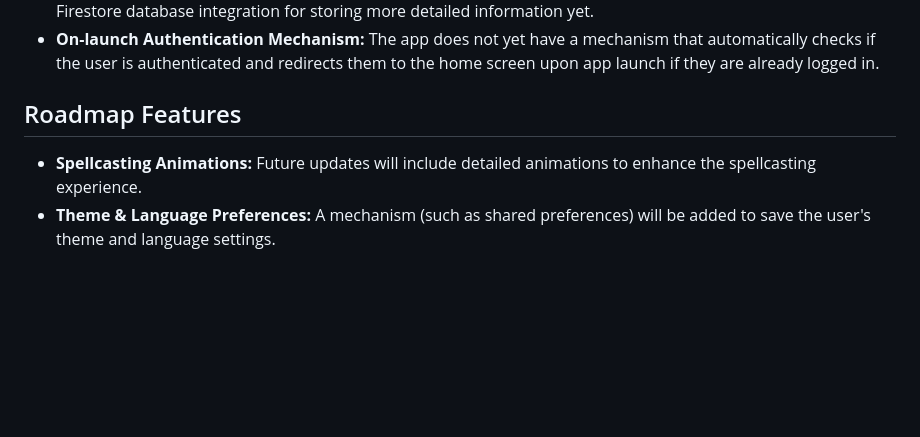
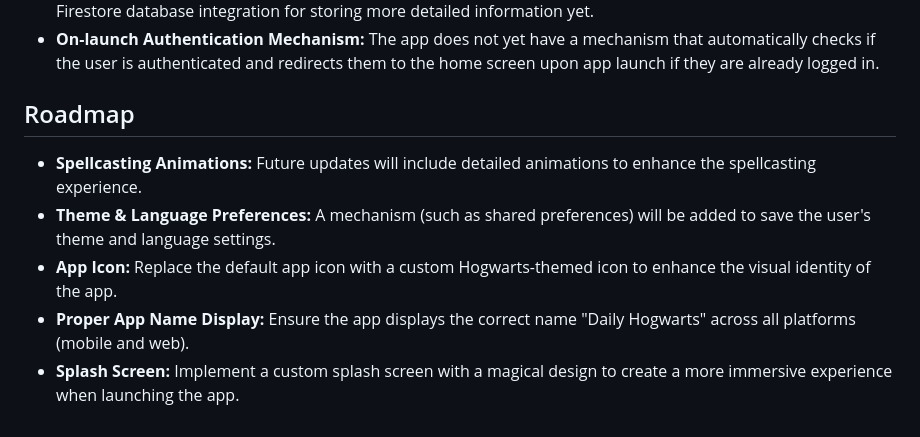
Before and after one commit to dAnastasiia/daily-hogwarts, a Markdown page: README.md, the part around the change. Rendered like a GitHub page; blank space fills up the shorter version.

Commit message:
expand roadmap

```diff
--- a/README.md
+++ b/README.md
@@ -41,7 +41,10 @@ This is a simple, fun, and engaging app designed to immerse Harry Potter fans in
 - **Limited Firebase Features:** Firebase is used for user authentication and storing house data. There's no Firestore database integration for storing more detailed information yet.
 - **On-launch Authentication Mechanism:** The app does not yet have a mechanism that automatically checks if the user is authenticated and redirects them to the home screen upon app launch if they are already logged in.
 
-## Roadmap Features
+## Roadmap
 
 - **Spellcasting Animations:** Future updates will include detailed animations to enhance the spellcasting experience.
 - **Theme & Language Preferences:** A mechanism (such as shared preferences) will be added to save the user's theme and language settings.
+- **App Icon:** Replace the default app icon with a custom Hogwarts-themed icon to enhance the visual identity of the app.
+- **Proper App Name Display:** Ensure the app displays the correct name "Daily Hogwarts" across all platforms (mobile and web).
+- **Splash Screen:** Implement a custom splash screen with a magical design to create a more immersive experience when launching the app.
```
